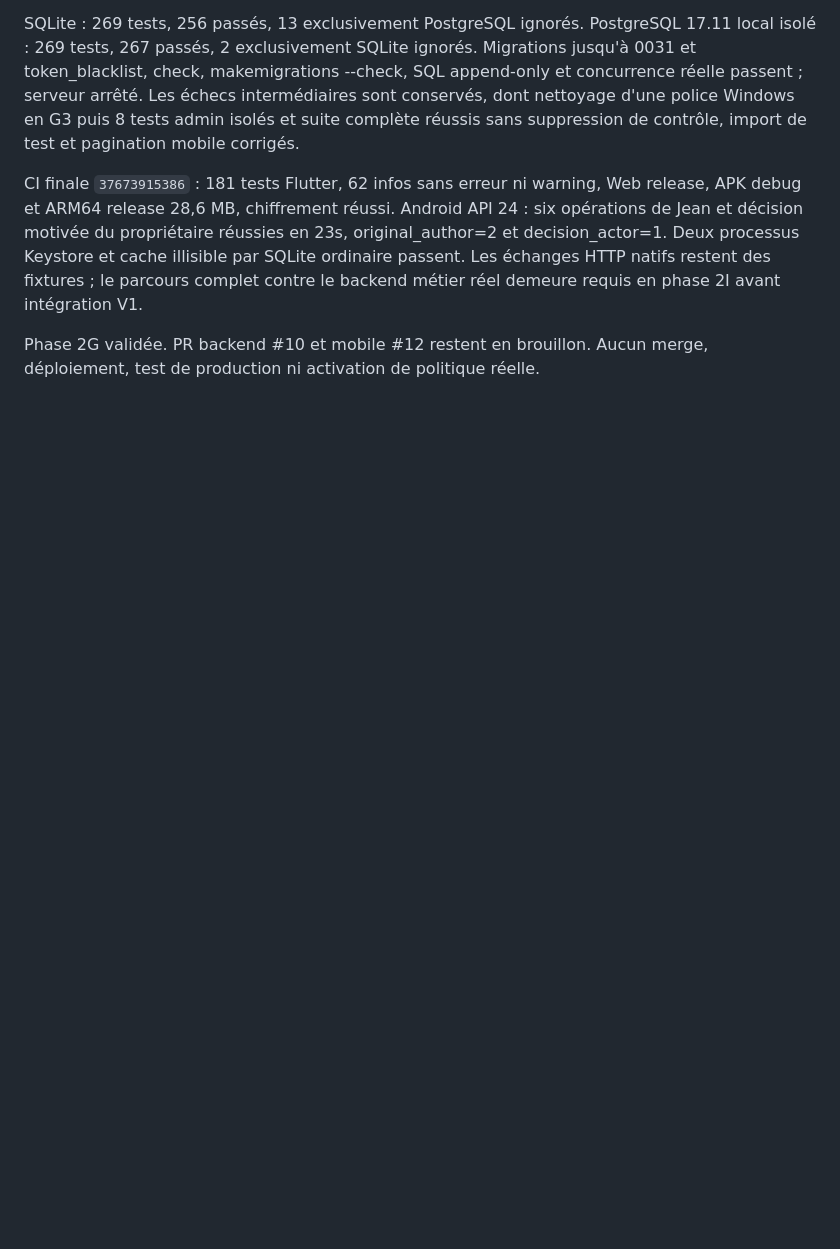
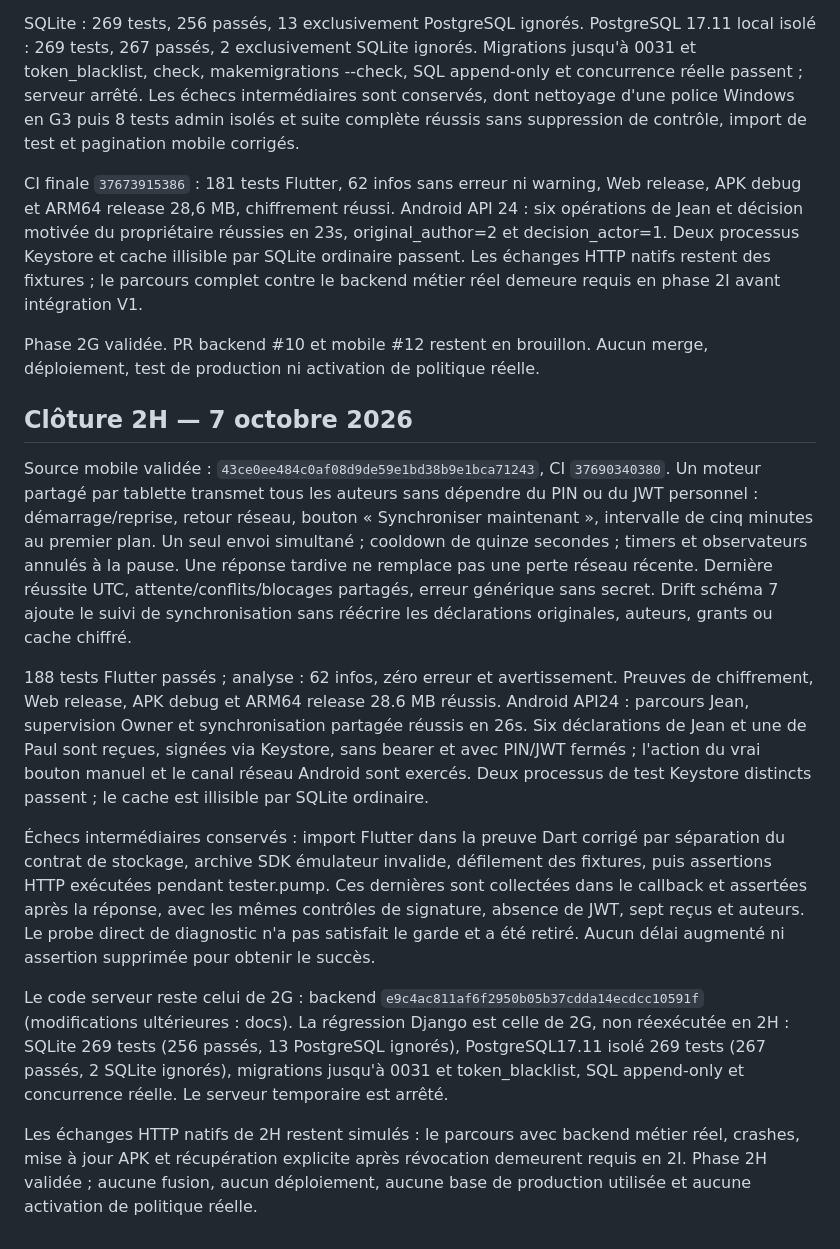
Before and after one commit to myarilove1881989-maker/backend-elevage, a Markdown page: docs/offline-implementation-report.md, the part around the change. Drawn GitHub-style; blank space fills up the shorter version.

Commit message:
docs(offline): record phase 2H native synchronization validation

```diff
--- a/docs/offline-implementation-report.md
+++ b/docs/offline-implementation-report.md
@@ -283,3 +283,43 @@ le backend métier réel demeure requis en phase 2I avant intégration V1.
 
 Phase 2G validée. PR backend #10 et mobile #12 restent en brouillon.
 Aucun merge, déploiement, test de production ni activation de politique réelle.
+
+## Clôture 2H — 7 octobre 2026
+
+Source mobile validée : `43ce0ee484c0af08d9de59e1bd38b9e1bca71243`, CI `37690340380`.
+Un moteur partagé par tablette transmet tous les auteurs sans dépendre du PIN
+ou du JWT personnel : démarrage/reprise, retour réseau, bouton
+« Synchroniser maintenant », intervalle de cinq minutes au premier plan.
+Un seul envoi simultané ; cooldown de quinze secondes ; timers et observateurs
+annulés à la pause. Une réponse tardive ne remplace pas une perte réseau récente.
+Dernière réussite UTC, attente/conflits/blocages partagés, erreur générique sans
+secret. Drift schéma 7 ajoute le suivi de synchronisation sans réécrire les
+déclarations originales, auteurs, grants ou cache chiffré.
+
+188 tests Flutter passés ; analyse : 62 infos, zéro erreur et avertissement.
+Preuves de chiffrement, Web release, APK debug et ARM64 release 28.6 MB
+réussis. Android API24 : parcours Jean, supervision Owner et synchronisation
+partagée réussis en 26s. Six déclarations de Jean et une de Paul sont reçues,
+signées via Keystore, sans bearer et avec PIN/JWT fermés ; l'action du vrai
+bouton manuel et le canal réseau Android sont exercés. Deux processus de test
+Keystore distincts passent ; le cache est illisible par SQLite ordinaire.
+
+Échecs intermédiaires conservés : import Flutter dans la preuve Dart corrigé
+par séparation du contrat de stockage, archive SDK émulateur invalide,
+défilement des fixtures, puis assertions HTTP exécutées pendant tester.pump.
+Ces dernières sont collectées dans le callback et assertées après la réponse,
+avec les mêmes contrôles de signature, absence de JWT, sept reçus et auteurs.
+Le probe direct de diagnostic n'a pas satisfait le garde et a été retiré.
+Aucun délai augmenté ni assertion supprimée pour obtenir le succès.
+
+Le code serveur reste celui de 2G : backend
+`e9c4ac811af6f2950b05b37cdda14ecdcc10591f` (modifications ultérieures : docs).
+La régression Django est celle de 2G, non réexécutée en 2H : SQLite 269 tests
+(256 passés, 13 PostgreSQL ignorés), PostgreSQL17.11 isolé 269 tests
+(267 passés, 2 SQLite ignorés), migrations jusqu'à 0031 et token_blacklist,
+SQL append-only et concurrence réelle. Le serveur temporaire est arrêté.
+
+Les échanges HTTP natifs de 2H restent simulés : le parcours avec backend
+métier réel, crashes, mise à jour APK et récupération explicite après révocation
+demeurent requis en 2I. Phase 2H validée ; aucune fusion, aucun déploiement,
+aucune base de production utilisée et aucune activation de politique réelle.
```
